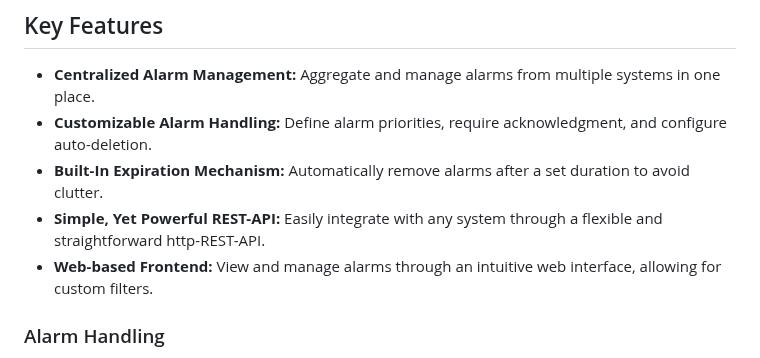
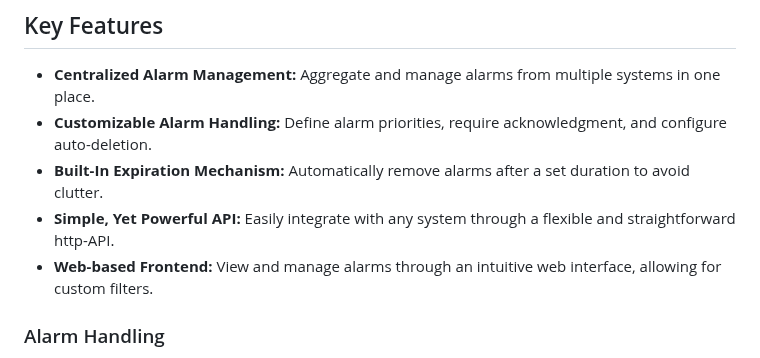
Before and after one commit to johnny-de/AlarmWatcher, a Markdown page: README.md, the part around the change. GitHub-like rendering.

```diff
--- a/README.md
+++ b/README.md
@@ -14,7 +14,7 @@ AlarmWatcher is a versatile, self-hosted and intuitive to use alarm management s
 - **Centralized Alarm Management:** Aggregate and manage alarms from multiple systems in one place.
 - **Customizable Alarm Handling:** Define alarm priorities, require acknowledgment, and configure auto-deletion.
 - **Built-In Expiration Mechanism:** Automatically remove alarms after a set duration to avoid clutter.
-- **Simple, Yet Powerful REST-API:** Easily integrate with any system through a flexible and straightforward http-REST-API.
+- **Simple, Yet Powerful API:** Easily integrate with any system through a flexible and straightforward http-API.
 - **Web-based Frontend:** View and manage alarms through an intuitive web interface, allowing for custom filters.
 
 ### Alarm Handling
```
